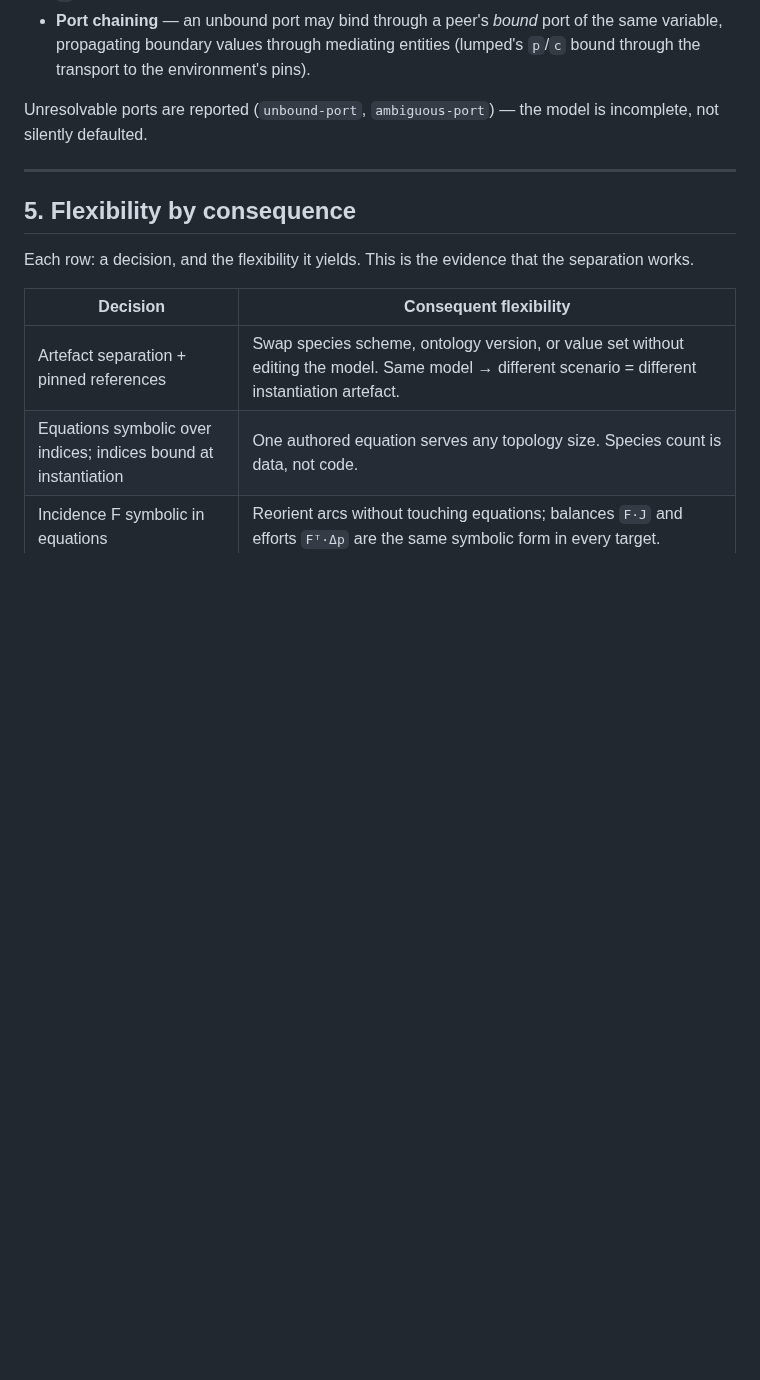
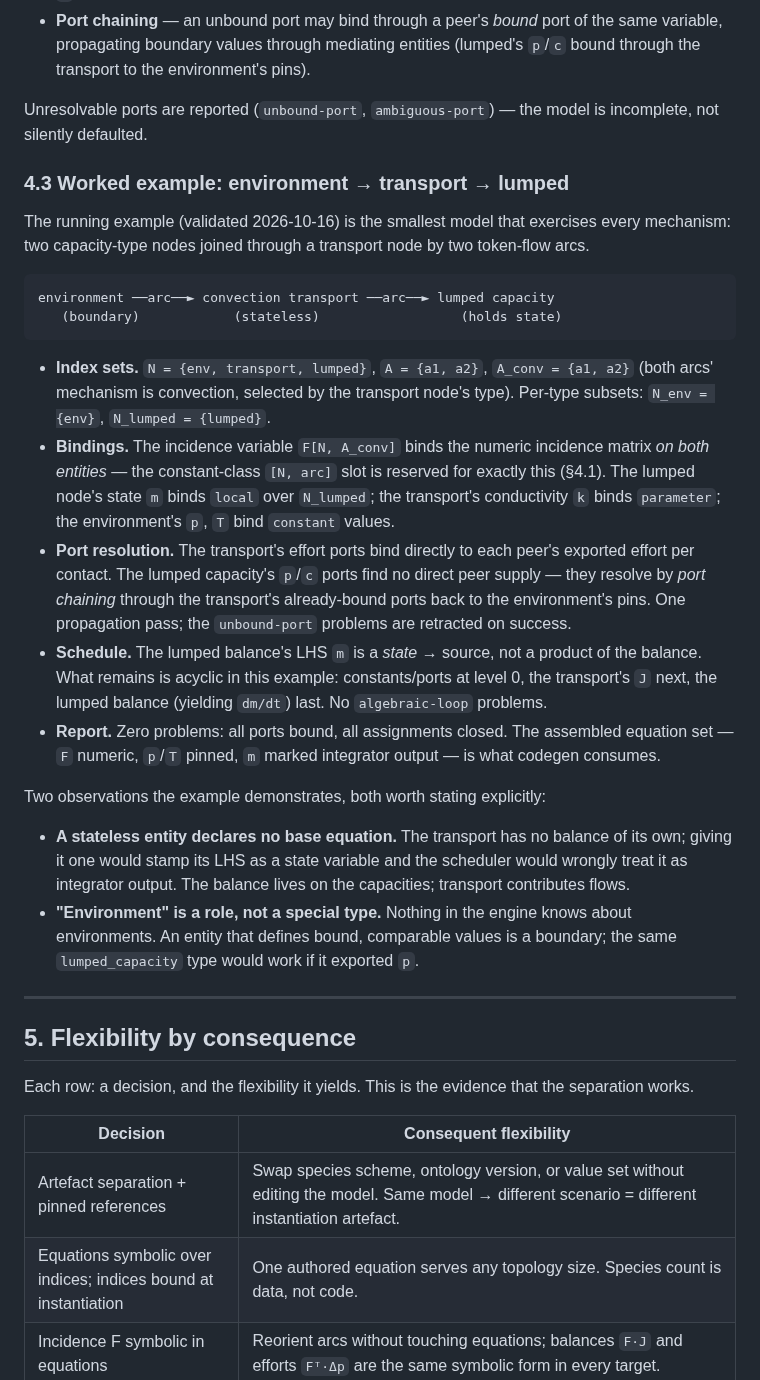
Before and after one commit to heinz-preisig/ProMo14, a Markdown page: docs/concepts-and-architecture.md, the part around the change. Rendered like a GitHub page; blank space fills up the shorter version.

Commit message:
docs: worked example §4.3 — environment/transport/lumped instantiation walkthrough

````diff
--- a/docs/concepts-and-architecture.md
+++ b/docs/concepts-and-architecture.md
@@ -234,6 +234,52 @@ another artefact supplies the value. Rules (R3 + 2026-10-16 extension):
 Unresolvable ports are reported (`unbound-port`, `ambiguous-port`) — the
 model is incomplete, not silently defaulted.
 
+### 4.3 Worked example: environment → transport → lumped
+
+The running example (validated 2026-10-16) is the smallest model that
+exercises every mechanism: two capacity-type nodes joined through a
+transport node by two token-flow arcs.
+
+```
+environment ──arc──► convection transport ──arc──► lumped capacity
+   (boundary)            (stateless)                  (holds state)
+```
+
+- **Index sets.** `N = {env, transport, lumped}`, `A = {a1, a2}`,
+  `A_conv = {a1, a2}` (both arcs' mechanism is convection, selected by
+  the transport node's type). Per-type subsets: `N_env = {env}`,
+  `N_lumped = {lumped}`.
+- **Bindings.** The incidence variable `F[N, A_conv]` binds the numeric
+  incidence matrix *on both entities* — the constant-class `[N, arc]`
+  slot is reserved for exactly this (§4.1). The lumped node's state `m`
+  binds `local` over `N_lumped`; the transport's conductivity `k` binds
+  `parameter`; the environment's `p`, `T` bind `constant` values.
+- **Port resolution.** The transport's effort ports bind directly to
+  each peer's exported effort per contact. The lumped capacity's `p`/`c`
+  ports find no direct peer supply — they resolve by *port chaining*
+  through the transport's already-bound ports back to the environment's
+  pins. One propagation pass; the `unbound-port` problems are retracted
+  on success.
+- **Schedule.** The lumped balance's LHS `m` is a *state* → source, not
+  a product of the balance. What remains is acyclic in this example:
+  constants/ports at level 0, the transport's `J` next, the lumped
+  balance (yielding `dm/dt`) last. No `algebraic-loop` problems.
+- **Report.** Zero problems: all ports bound, all assignments closed.
+  The assembled equation set — `F` numeric, `p`/`T` pinned, `m` marked
+  integrator output — is what codegen consumes.
+
+Two observations the example demonstrates, both worth stating explicitly:
+
+- **A stateless entity declares no base equation.** The transport has no
+  balance of its own; giving it one would stamp its LHS as a state
+  variable and the scheduler would wrongly treat it as integrator
+  output. The balance lives on the capacities; transport contributes
+  flows.
+- **"Environment" is a role, not a special type.** Nothing in the engine
+  knows about environments. An entity that defines bound, comparable
+  values is a boundary; the same `lumped_capacity` type would work if it
+  exported `p`.
+
 ---
 
 ## 5. Flexibility by consequence
````
